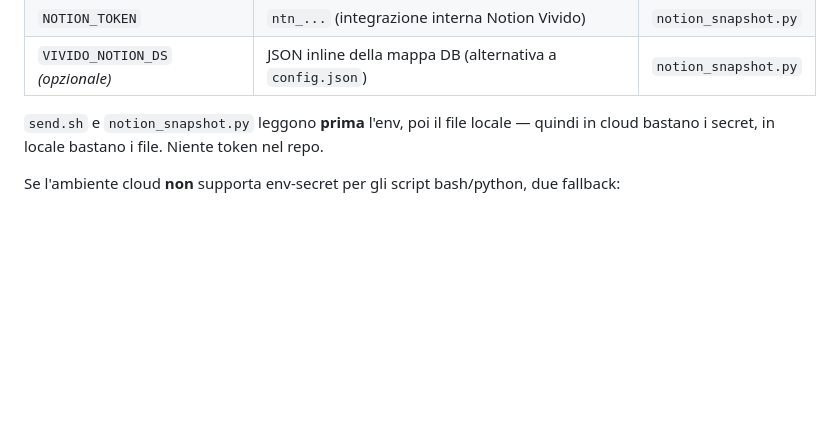
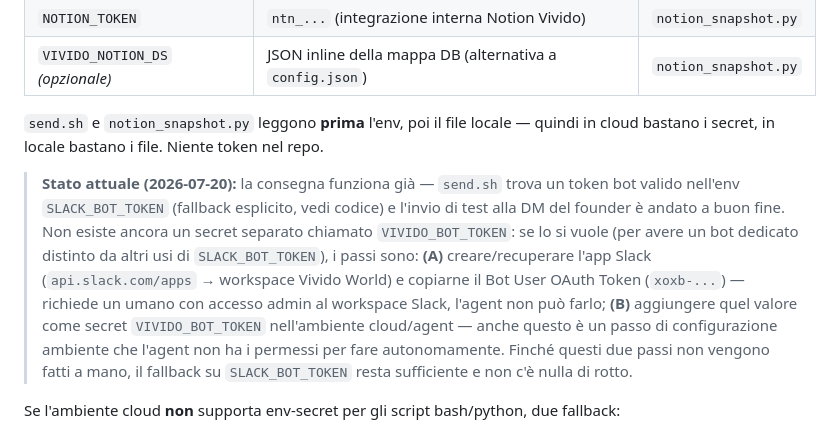
Before and after one commit to Vividocumiana/claude, a Markdown page: SETUP.md, the part around the change. Rendered like a GitHub page; blank space fills up the shorter version.

```diff
--- a/SETUP.md
+++ b/SETUP.md
@@ -75,6 +75,17 @@ Imposta queste variabili come **secret dello scheduled agent** (o env dell'ambie
 
 `send.sh` e `notion_snapshot.py` leggono **prima** l'env, poi il file locale — quindi in cloud bastano i secret, in locale bastano i file. Niente token nel repo.
 
+> **Stato attuale (2026-07-20):** la consegna funziona già — `send.sh` trova un token bot valido
+> nell'env `SLACK_BOT_TOKEN` (fallback esplicito, vedi codice) e l'invio di test alla DM del founder
+> è andato a buon fine. Non esiste ancora un secret separato chiamato `VIVIDO_BOT_TOKEN`: se lo si
+> vuole (per avere un bot dedicato distinto da altri usi di `SLACK_BOT_TOKEN`), i passi sono:
+> **(A)** creare/recuperare l'app Slack (`api.slack.com/apps` → workspace Vivido World) e copiarne il
+> Bot User OAuth Token (`xoxb-...`) — richiede un umano con accesso admin al workspace Slack, l'agent
+> non può farlo; **(B)** aggiungere quel valore come secret `VIVIDO_BOT_TOKEN` nell'ambiente
+> cloud/agent — anche questo è un passo di configurazione ambiente che l'agent non ha i permessi per
+> fare autonomamente. Finché questi due passi non vengono fatti a mano, il fallback su
+> `SLACK_BOT_TOKEN` resta sufficiente e non c'è nulla di rotto.
+
 Se l'ambiente cloud **non** supporta env-secret per gli script bash/python, due fallback:
 - usa `config.json` per i DB (non è segreto) e committa i token solo in un repo **privato** (accettabile, non ideale);
 - oppure salta `notion_snapshot.py` e fai enumerare alle routine via MCP Notion (più semplice ma fuzzy — ok solo se i DB Vivido sono piccoli; vedi `routines/_data-layer.md`).
```
Also changed, not shown: VIVIDO.md (+7 -3 lines).
